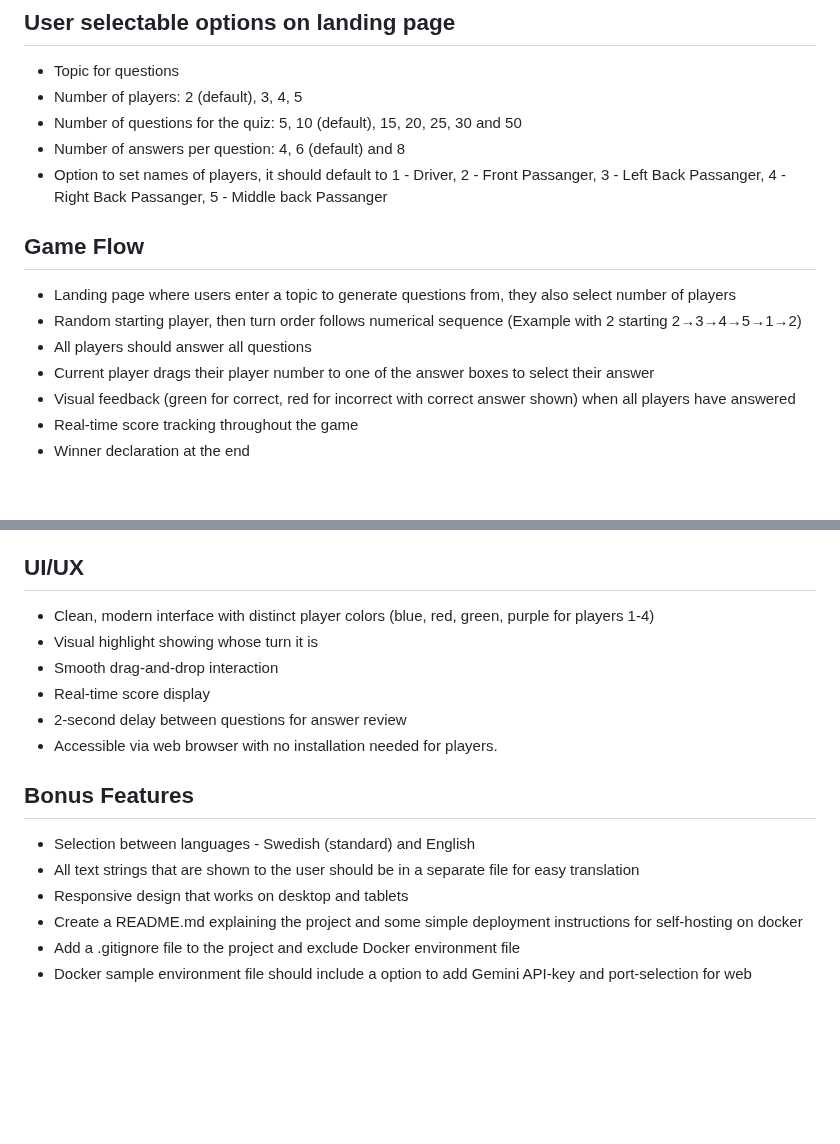
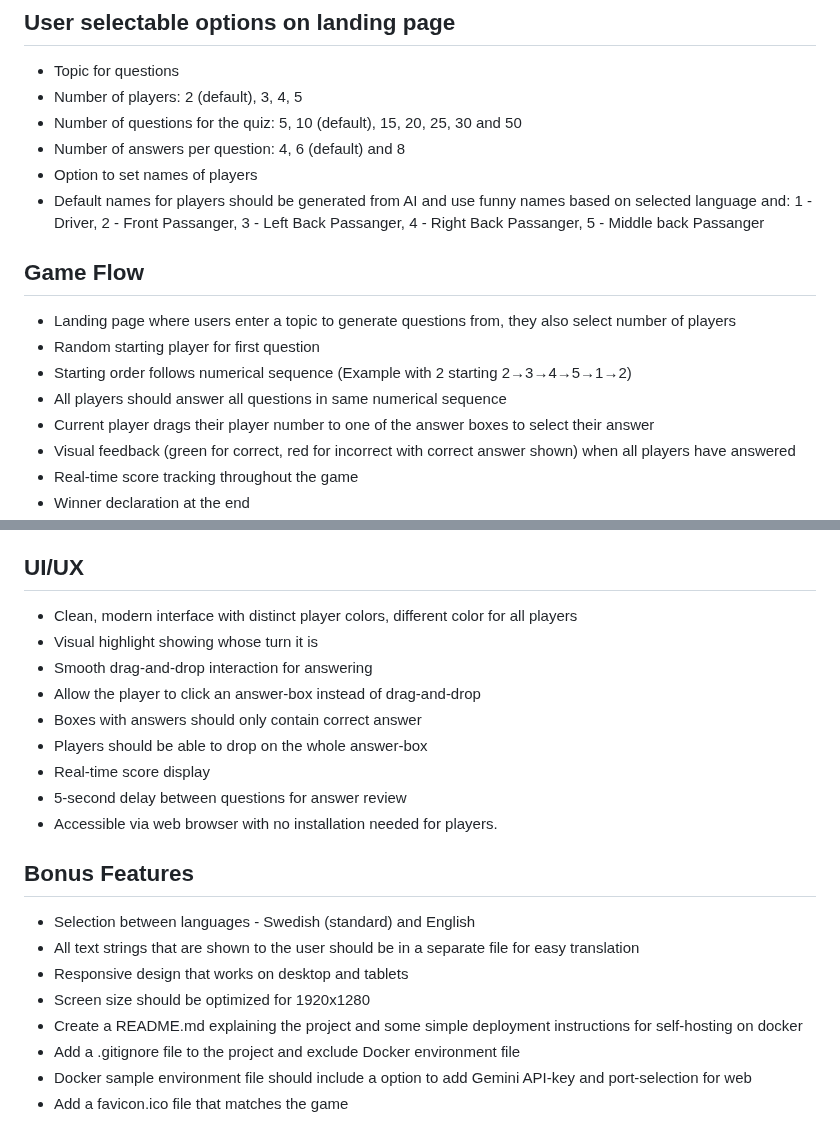
Before and after one commit to rikardronnkvist/vcvq, a Markdown page: prompts/claude.md, 2 parts joined by grey strips. GitHub-like rendering; blank space fills up the shorter version.

Commit message:
More prompt changes

```diff
--- a/prompts/claude.md
+++ b/prompts/claude.md
@@ -23,12 +23,14 @@ You use logging for game flow in both container and browser console.
 - Number of players: 2 (default), 3, 4, 5
 - Number of questions for the quiz: 5, 10 (default), 15, 20, 25, 30 and 50
 - Number of answers per question: 4, 6 (default) and 8
-- Option to set names of players, it should default to 1 - Driver, 2 - Front Passanger, 3 - Left Back Passanger, 4 - Right Back Passanger, 5 - Middle back Passanger
+- Option to set names of players
+- Default names for players should be generated from AI and use funny names based on selected language and: 1 - Driver, 2 - Front Passanger, 3 - Left Back Passanger, 4 - Right Back Passanger, 5 - Middle back Passanger
 
 ## Game Flow
 - Landing page where users enter a topic to generate questions from, they also select number of players
-- Random starting player, then turn order follows numerical sequence (Example with 2 starting 2→3→4→5→1→2)
-- All players should answer all questions
+- Random starting player for first question
+- Starting order follows numerical sequence (Example with 2 starting 2→3→4→5→1→2)
+- All players should answer all questions in same numerical sequence
 - Current player drags their player number to one of the answer boxes to select their answer
 - Visual feedback (green for correct, red for incorrect with correct answer shown) when all players have answered
 - Real-time score tracking throughout the game
@@ -44,17 +46,22 @@ You use logging for game flow in both container and browser console.
 - Default to port 3030 for web
 
 ## UI/UX
-- Clean, modern interface with distinct player colors (blue, red, green, purple for players 1-4)
+- Clean, modern interface with distinct player colors, different color for all players
 - Visual highlight showing whose turn it is
-- Smooth drag-and-drop interaction
+- Smooth drag-and-drop interaction for answering
+- Allow the player to click an answer-box instead of drag-and-drop
+- Boxes with answers should only contain correct answer
+- Players should be able to drop on the whole answer-box
 - Real-time score display
-- 2-second delay between questions for answer review
+- 5-second delay between questions for answer review
 - Accessible via web browser with no installation needed for players.
 
 ## Bonus Features
 - Selection between languages - Swedish (standard) and English
 - All text strings that are shown to the user should be in a separate file for easy translation
 - Responsive design that works on desktop and tablets
+- Screen size should be optimized for 1920x1280
 - Create a README.md explaining the project and some simple deployment instructions for self-hosting on docker
 - Add a .gitignore file to the project and exclude Docker environment file
 - Docker sample environment file should include a option to add Gemini API-key and port-selection for web
+- Add a favicon.ico file that matches the game
```
